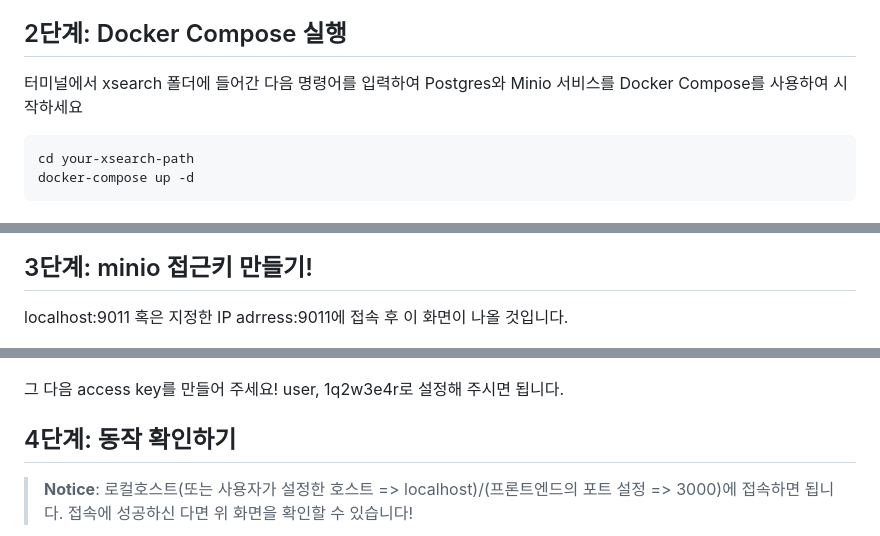
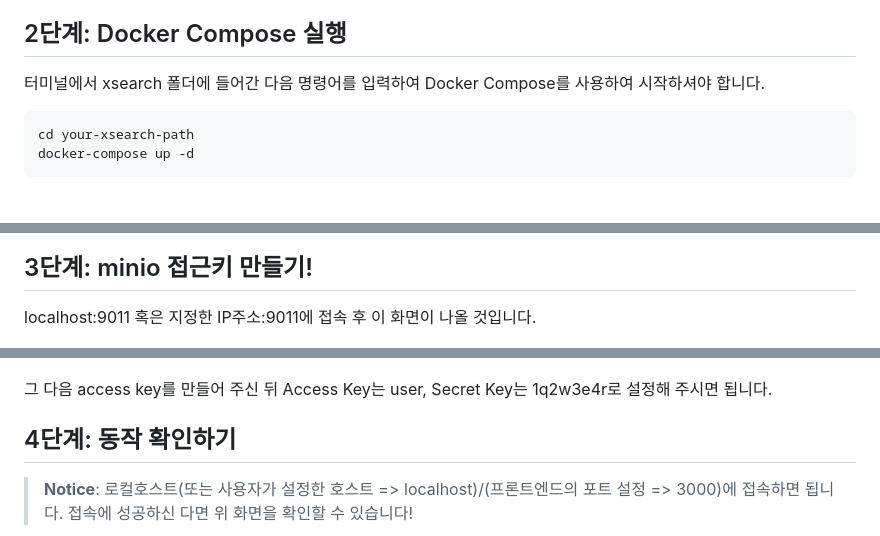
Before and after one commit to korone00/xsearch, a Markdown page: README.md, 3 parts joined by grey strips. GitHub-like rendering.

````diff
--- a/README.md
+++ b/README.md
@@ -56,7 +56,7 @@ Docker-compose는 4단계 간단한 과정만 거치면 바로 사용하실 수
 
 ## 2단계: Docker Compose 실행
 
-터미널에서 xsearch 폴더에 들어간 다음 명령어를 입력하여 Postgres와 Minio 서비스를 Docker Compose를 사용하여 시작하세요
+터미널에서 xsearch 폴더에 들어간 다음 명령어를 입력하여 Docker Compose를 사용하여 시작하셔야 합니다.
 
 ```bash
 cd your-xsearch-path
@@ -70,7 +70,7 @@ docker-compose up -d
 </p>
 
 ## 3단계: minio 접근키 만들기!
-localhost:9011 혹은 지정한 IP adrress:9011에 접속 후 이 화면이 나올 것입니다.
+localhost:9011 혹은 지정한 IP주소:9011에 접속 후 이 화면이 나올 것입니다.
 <p align="center">
  <img src = "./readmeimgs/miniologin.png">
 </p>
@@ -81,8 +81,8 @@ localhost:9011 혹은 지정한 IP adrress:9011에 접속 후 이 화면이 나
  <img src = "./readmeimgs/minio access key.png">
 </p>
 
-그 다음 access key를 만들어 주세요!
-user, 1q2w3e4r로 설정해 주시면 됩니다.
+그 다음 access key를 만들어 주신 뒤 Access Key는
+user, Secret Key는 1q2w3e4r로 설정해 주시면 됩니다.
 
 ## 4단계: 동작 확인하기
 > **Notice**: 로컬호스트(또는 사용자가 설정한 호스트 => localhost)/(프론트엔드의 포트 설정 => 3000)에 접속하면 됩니다. 접속에 성공하신 다면 위 화면을 확인할 수 있습니다!
````
Also changed, not shown: other parts of README.md (+2 -2 lines).
